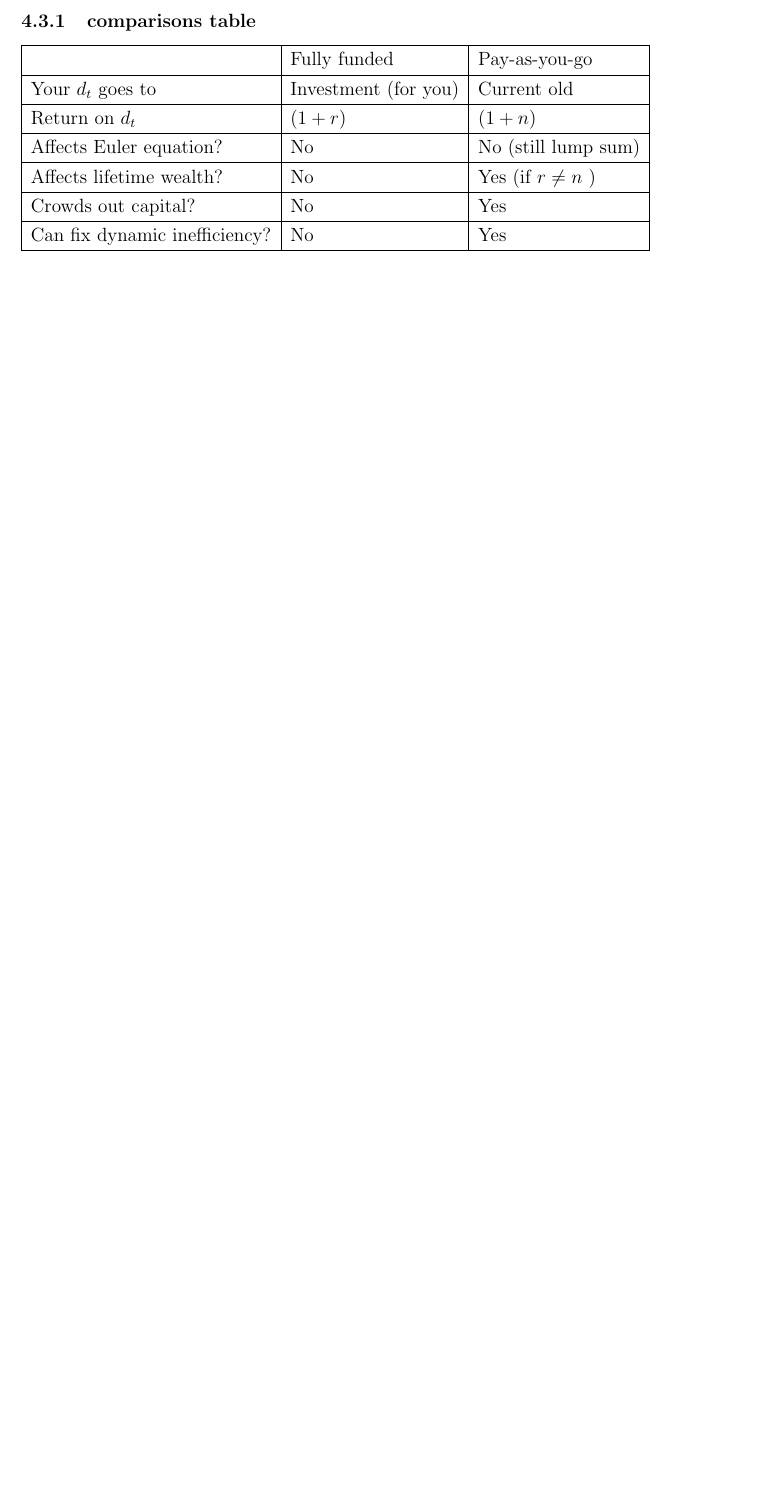
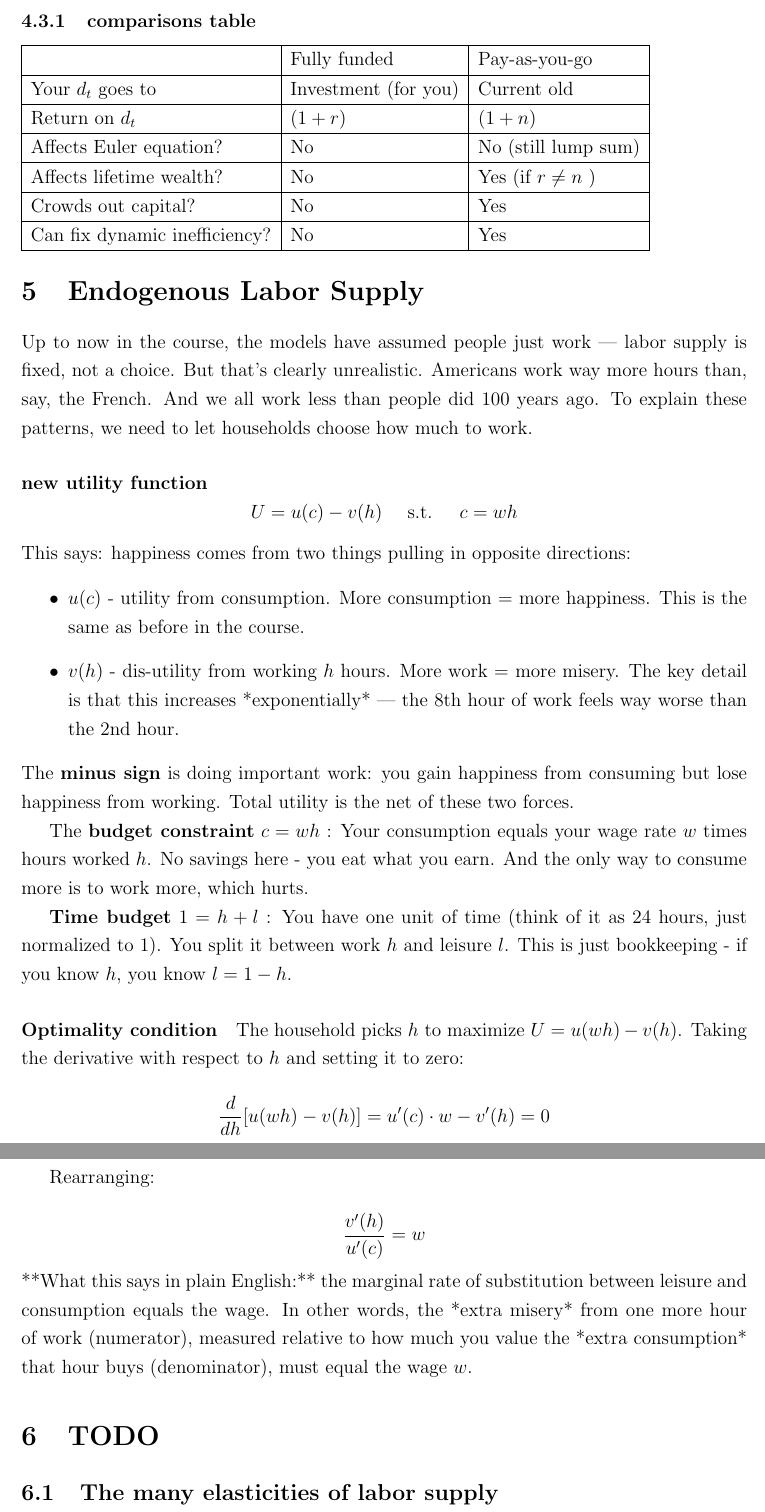
Before and after one commit to rohde01/Macroeconomics-III, a LaTeX document (weekly-notes.tex): part of page 13 of 13 before the commit and two parts of pages 13 and 14 of 14 after it, the two joined at a grey line, cut so that both start at the same text, the shorter picture padded with empty space. Compiled offline with pdfLaTeX.

Commit message:
finish week 5 notes

```diff
--- a/weekly-notes.tex
+++ b/weekly-notes.tex
@@ -385,4 +385,42 @@ If the economy is dynamically inefficient ( $r^*<n$ ), the pay-as-you-go return
 \hline
 \end{tabular}
 
+
+\section{Endogenous Labor Supply}
+Up to now in the course, the models have assumed people just work — labor supply is fixed, not a choice. But that's clearly unrealistic. Americans work way more hours than, say, the French. And we all work less than people did 100 years ago. To explain these patterns, we need to let households choose how much to work.
+\paragraph{new utility function}
+$$
+U=u(c)-v(h) \quad \text { s.t. } \quad c=w h
+$$
+This says: happiness comes from two things pulling in opposite directions:
+\begin{itemize}
+    \item $u(c)$ - utility from consumption. More consumption $=$ more happiness. This is the same as before in the course.
+    \item $v(h)$ - dis-utility from working $h$ hours. More work = more misery. The key detail is that this increases *exponentially* — the 8th hour of work feels way worse than the 2nd hour.
+\end{itemize}
+The \textbf{minus sign} is doing important work: you gain happiness from consuming but lose happiness from working. Total utility is the net of these two forces.
+
+The \textbf{budget constraint} $c=w h$ : Your consumption equals your wage rate $w$ times hours worked $h$. No savings here - you eat what you earn. And the only way to consume more is to work more, which hurts.
+
+\textbf{Time budget} $1=h+l$ : You have one unit of time (think of it as 24 hours, just normalized to 1). You split it between work $h$ and leisure $l$. This is just bookkeeping - if you know $h$, you know $l=1-h$.
+
+\paragraph{Optimality condition}
+The household picks $h$ to maximize $U=u(w h)-v(h)$. Taking the derivative with respect to $h$ and setting it to zero:
+
+$$
+\frac{d}{d h}[u(w h)-v(h)]=u^{\prime}(c) \cdot w-v^{\prime}(h)=0
+$$
+
+
+Rearranging:
+
+$$
+\frac{v^{\prime}(h)}{u^{\prime}(c)}=w
+$$
+**What this says in plain English:** the marginal rate of substitution between leisure and consumption equals the wage. In other words, the *extra misery* from one more hour of work (numerator), measured relative to how much you value the *extra consumption* that hour buys (denominator), must equal the wage $w$.
+
+\section{TODO}
+\subsection{The many elasticities of labor supply}
+\subsection{Labor demand}
+\subsection{Risk}
+
 \end{document}
```
